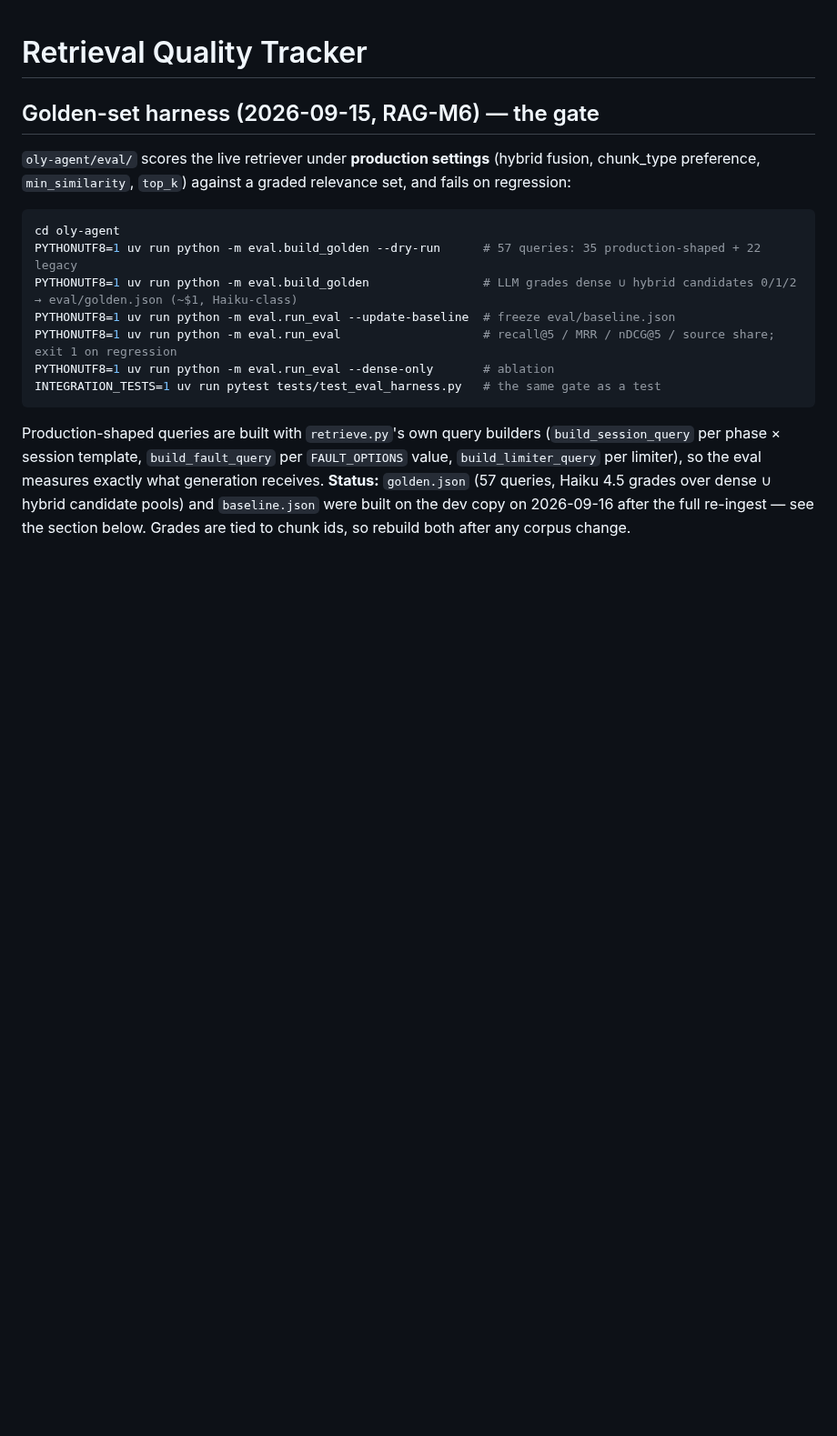
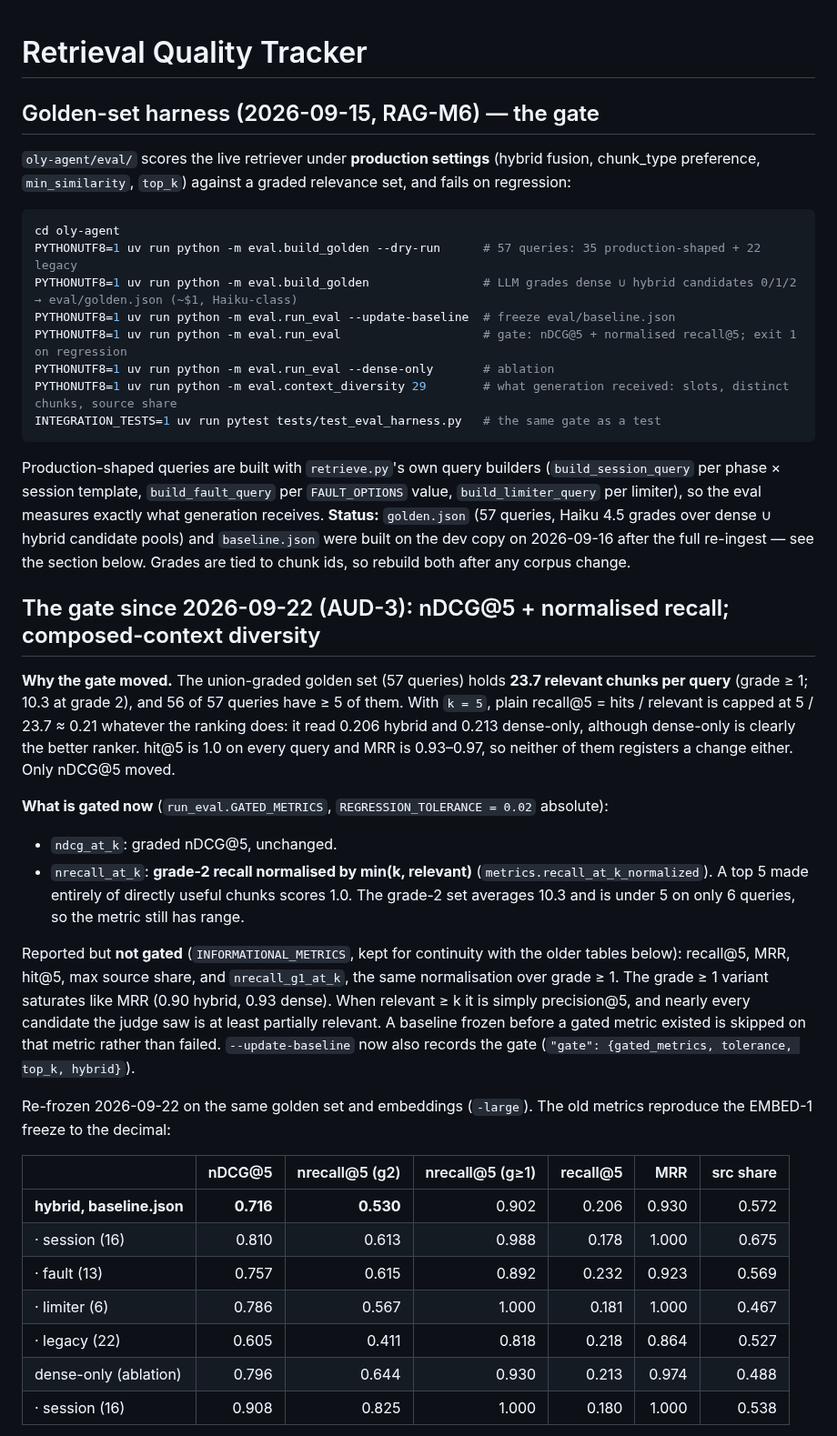
Before and after one commit to dcmshi/oly-program-generator, a Markdown page: docs/RETRIEVAL_EVAL.md, the part around one of its changes. Shown at 91% size. Drawn GitHub-style; blank space fills up the shorter version.

Commit message:
docs(eval): AUD-3 new gate rationale, re-frozen baseline, context-diversity before numbers

````diff
--- a/docs/RETRIEVAL_EVAL.md
+++ b/docs/RETRIEVAL_EVAL.md
@@ -11,8 +11,9 @@ cd oly-agent
 PYTHONUTF8=1 uv run python -m eval.build_golden --dry-run      # 57 queries: 35 production-shaped + 22 legacy
 PYTHONUTF8=1 uv run python -m eval.build_golden                # LLM grades dense ∪ hybrid candidates 0/1/2 → eval/golden.json (~$1, Haiku-class)
 PYTHONUTF8=1 uv run python -m eval.run_eval --update-baseline  # freeze eval/baseline.json
-PYTHONUTF8=1 uv run python -m eval.run_eval                    # recall@5 / MRR / nDCG@5 / source share; exit 1 on regression
+PYTHONUTF8=1 uv run python -m eval.run_eval                    # gate: nDCG@5 + normalised recall@5; exit 1 on regression
 PYTHONUTF8=1 uv run python -m eval.run_eval --dense-only       # ablation
+PYTHONUTF8=1 uv run python -m eval.context_diversity 29        # what generation received: slots, distinct chunks, source share
 INTEGRATION_TESTS=1 uv run pytest tests/test_eval_harness.py   # the same gate as a test
 ```
 
@@ -23,3 +24,42 @@ exactly what generation receives. **Status:** `golden.json` (57 queries, Haiku 4
 grades over dense ∪ hybrid candidate pools) and `baseline.json` were built on the dev
 copy on 2026-09-16 after the full re-ingest — see the section below. Grades are tied to
 chunk ids, so rebuild both after any corpus change.
+
+## The gate since 2026-09-22 (AUD-3): nDCG@5 + normalised recall; composed-context diversity
+
+**Why the gate moved.** The union-graded golden set (57 queries) holds **23.7 relevant
+chunks per query** (grade ≥ 1; 10.3 at grade 2), and 56 of 57 queries have ≥ 5 of them.
+With `k = 5`, plain recall@5 = hits / relevant is capped at 5 / 23.7 ≈ 0.21 whatever the
+ranking does: it read 0.206 hybrid and 0.213 dense-only, although dense-only is clearly the
+better ranker. hit@5 is 1.0 on every query and MRR is 0.93–0.97, so neither of them
+registers a change either. Only nDCG@5 moved.
+
+**What is gated now** (`run_eval.GATED_METRICS`, `REGRESSION_TOLERANCE = 0.02` absolute):
+
+- `ndcg_at_k`: graded nDCG@5, unchanged.
+- `nrecall_at_k`: **grade-2 recall normalised by min(k, relevant)**
+  (`metrics.recall_at_k_normalized`). A top 5 made entirely of directly useful chunks scores
+  1.0. The grade-2 set averages 10.3 and is under 5 on only 6 queries, so the metric
+  still has range.
+
+Reported but **not gated** (`INFORMATIONAL_METRICS`, kept for continuity with the older
+tables below): recall@5, MRR, hit@5, max source share, and `nrecall_g1_at_k`, the same
+normalisation over grade ≥ 1. The grade ≥ 1 variant saturates like MRR (0.90 hybrid, 0.93
+dense). When relevant ≥ k it is simply precision@5, and nearly every candidate the judge
+saw is at least partially relevant. A baseline frozen before a gated metric existed is
+skipped on that metric rather than failed. `--update-baseline` now also records the gate
+(`"gate": {gated_metrics, tolerance, top_k, hybrid}`).
+
+Re-frozen 2026-09-22 on the same golden set and embeddings (`-large`). The old metrics
+reproduce the EMBED-1 freeze to the decimal:
+
+| | nDCG@5 | nrecall@5 (g2) | nrecall@5 (g≥1) | recall@5 | MRR | src share |
+|---|--:|--:|--:|--:|--:|--:|
+| **hybrid, baseline.json** | **0.716** | **0.530** | 0.902 | 0.206 | 0.930 | 0.572 |
+| · session (16) | 0.810 | 0.613 | 0.988 | 0.178 | 1.000 | 0.675 |
+| · fault (13) | 0.757 | 0.615 | 0.892 | 0.232 | 0.923 | 0.569 |
+| · limiter (6) | 0.786 | 0.567 | 1.000 | 0.181 | 1.000 | 0.467 |
+| · legacy (22) | 0.605 | 0.411 | 0.818 | 0.218 | 0.864 | 0.527 |
+| dense-only (ablation) | 0.796 | 0.644 | 0.930 | 0.213 | 0.974 | 0.488 |
+| · session (16) | 0.908 | 0.825 | 1.000 | 0.180 | 1.000 | 0.538 |
+
````
Also changed, not shown: other parts of docs/RETRIEVAL_EVAL.md (+22 -0 lines), TODO.md (+3 -0 lines).
